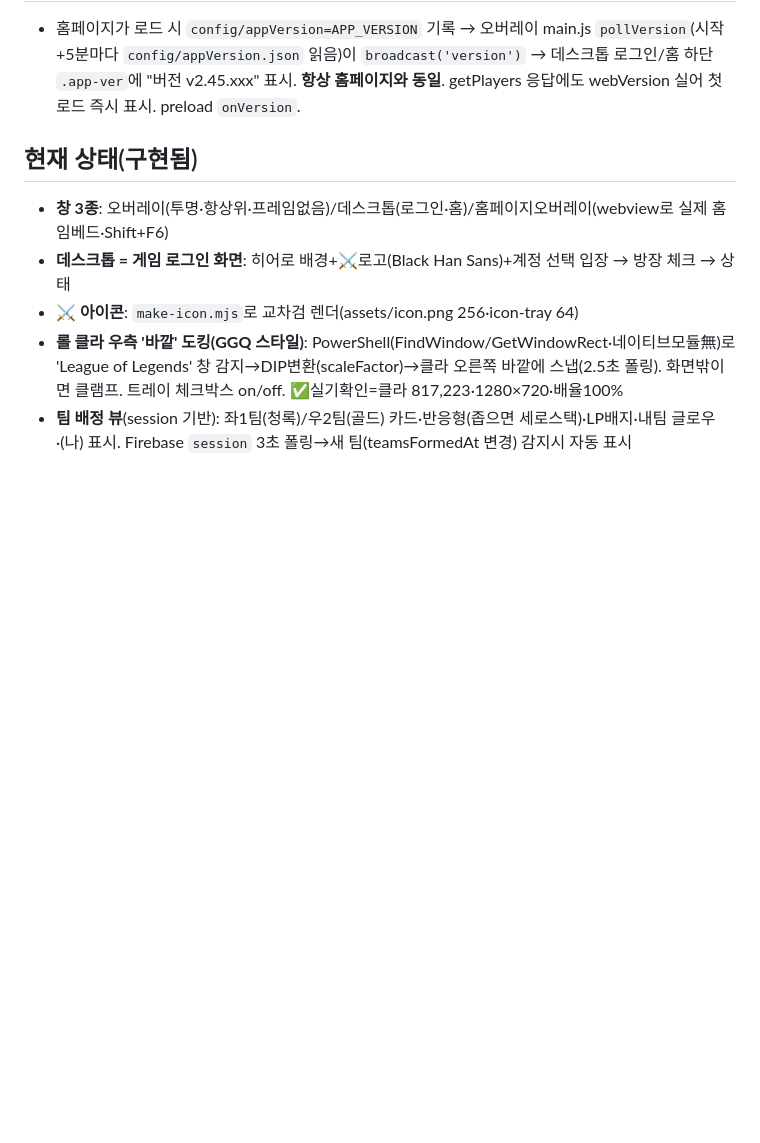
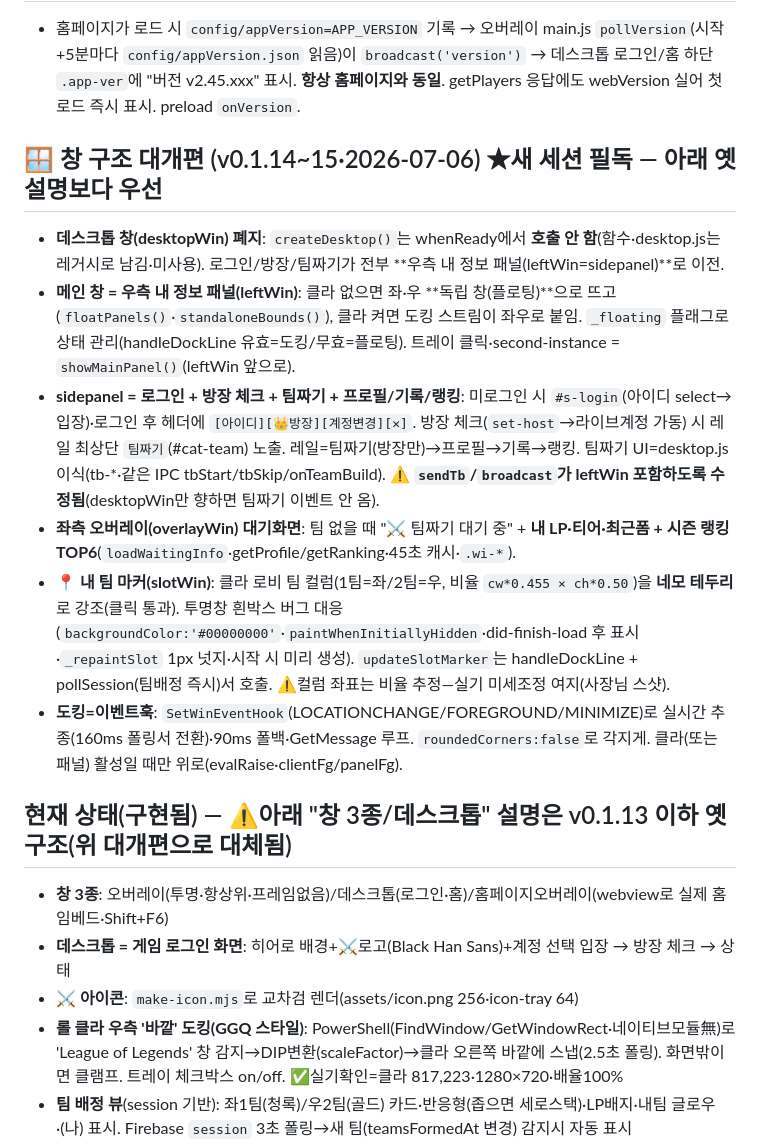
Before and after one commit to SOHADA2/aram-overlay, a Markdown page: CLAUDE.md, the part around the change. Drawn GitHub-style; blank space fills up the shorter version.

Commit message:
docs: 창 구조 대개편(사이드패널=메인·데스크톱 폐지·마커) 핸드오프 반영
Co-Authored-By: Claude Opus 4.8 <noreply@anthropic.com>

```diff
--- a/CLAUDE.md
+++ b/CLAUDE.md
@@ -42,7 +42,15 @@ npm start          # 개발 실행(소스 그대로·자동 업데이트 꺼짐)
 ## 🔖 버전 표시(홈페이지 실시간 동기화)
 - 홈페이지가 로드 시 `config/appVersion=APP_VERSION` 기록 → 오버레이 main.js `pollVersion`(시작+5분마다 `config/appVersion.json` 읽음)이 `broadcast('version')` → 데스크톱 로그인/홈 하단 `.app-ver`에 "버전 v2.45.xxx" 표시. **항상 홈페이지와 동일**. getPlayers 응답에도 webVersion 실어 첫 로드 즉시 표시. preload `onVersion`.
 
-## 현재 상태(구현됨)
+## 🪟 창 구조 대개편 (v0.1.14~15·2026-07-06) ★새 세션 필독 — 아래 옛 설명보다 우선
+- **데스크톱 창(desktopWin) 폐지**: `createDesktop()`는 whenReady에서 **호출 안 함**(함수·desktop.js는 레거시로 남김·미사용). 로그인/방장/팀짜기가 전부 **우측 내 정보 패널(leftWin=sidepanel)**로 이전.
+- **메인 창 = 우측 내 정보 패널(leftWin)**: 클라 없으면 좌·우 **독립 창(플로팅)**으로 뜨고(`floatPanels()`·`standaloneBounds()`), 클라 켜면 도킹 스트림이 좌우로 붙임. `_floating` 플래그로 상태 관리(handleDockLine 유효=도킹/무효=플로팅). 트레이 클릭·second-instance = `showMainPanel()`(leftWin 앞으로).
+- **sidepanel = 로그인 + 방장 체크 + 팀짜기 + 프로필/기록/랭킹**: 미로그인 시 `#s-login`(아이디 select→입장)·로그인 후 헤더에 `[아이디][👑방장][계정변경][✕]`. 방장 체크(`set-host`→라이브계정 가동) 시 레일 최상단 `팀짜기`(#cat-team) 노출. 레일=팀짜기(방장만)→프로필→기록→랭킹. 팀짜기 UI=desktop.js 이식(tb-*·같은 IPC tbStart/tbSkip/onTeamBuild). **⚠️ `sendTb`/`broadcast`가 leftWin 포함하도록 수정됨**(desktopWin만 향하면 팀짜기 이벤트 안 옴).
+- **좌측 오버레이(overlayWin) 대기화면**: 팀 없을 때 "⚔️ 팀짜기 대기 중" + **내 LP·티어·최근폼 + 시즌 랭킹 TOP6**(`loadWaitingInfo`·getProfile/getRanking·45초 캐시·`.wi-*`).
+- **📍 내 팀 마커(slotWin)**: 클라 로비 팀 컬럼(1팀=좌/2팀=우, 비율 `cw*0.455 × ch*0.50`)을 **네모 테두리**로 강조(클릭 통과). 투명창 흰박스 버그 대응(`backgroundColor:'#00000000'`·`paintWhenInitiallyHidden`·did-finish-load 후 표시·`_repaintSlot` 1px 넛지·시작 시 미리 생성). `updateSlotMarker`는 handleDockLine + pollSession(팀배정 즉시)서 호출. ⚠️컬럼 좌표는 비율 추정—실기 미세조정 여지(사장님 스샷).
+- **도킹=이벤트훅**: `SetWinEventHook`(LOCATIONCHANGE/FOREGROUND/MINIMIZE)로 실시간 추종(160ms 폴링서 전환)·90ms 폴백·GetMessage 루프. `roundedCorners:false`로 각지게. 클라(또는 패널) 활성일 때만 위로(evalRaise·clientFg/panelFg).
+
+## 현재 상태(구현됨) — ⚠️아래 "창 3종/데스크톱" 설명은 v0.1.13 이하 옛 구조(위 대개편으로 대체됨)
 - **창 3종**: 오버레이(투명·항상위·프레임없음)/데스크톱(로그인·홈)/홈페이지오버레이(webview로 실제 홈 임베드·Shift+F6)
 - **데스크톱 = 게임 로그인 화면**: 히어로 배경+⚔️로고(Black Han Sans)+계정 선택 입장 → 방장 체크 → 상태
 - **⚔️ 아이콘**: `make-icon.mjs`로 교차검 렌더(assets/icon.png 256·icon-tray 64)
```
